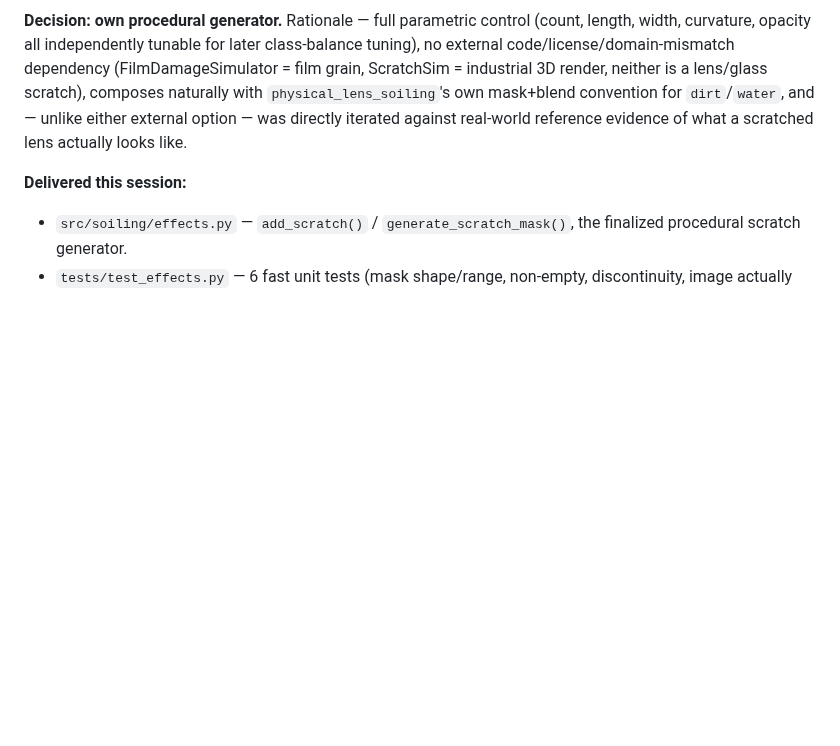
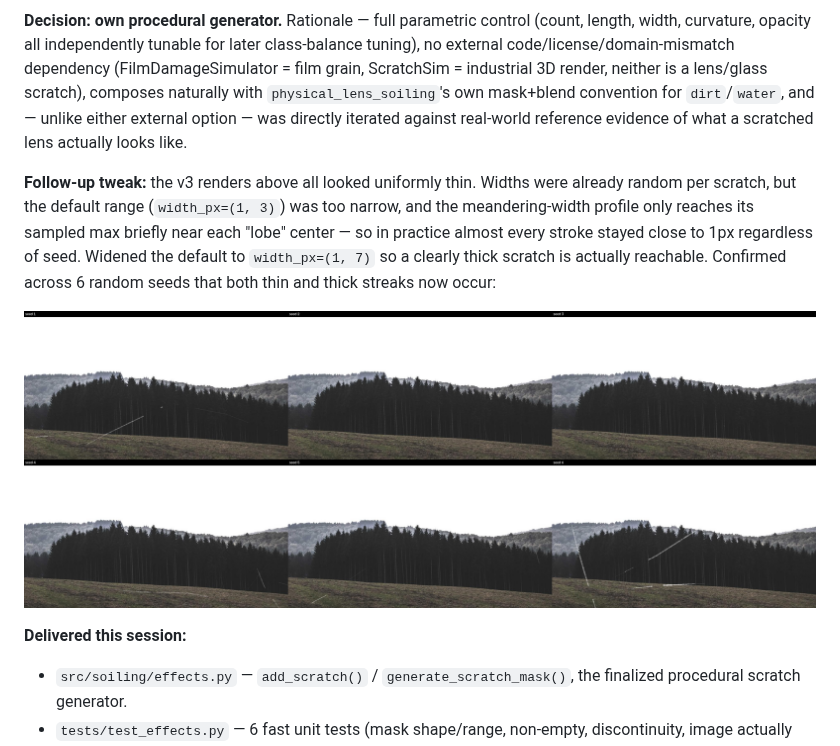
Before and after one commit to pelemele1/Farhad_Vaseghi_MA, a Markdown page: docs/development_log.md, the part around the change. Drawn GitHub-style; pictures changed too: docs/images/scratch_width_variety.jpg (added); blank space fills up the shorter version.

Commit message:
Widen scratch width range so thick scratches actually occur
Width was already randomized per scratch, but the default range
(1, 3) px was too narrow combined with the meandering-width profile
only briefly reaching its sampled max, so nearly every stroke rendered
thin regardless of seed. Widened default width_px to (1, 7); confirmed
across 6 seeds that both thin and thick streaks now occur.

```diff
--- a/docs/development_log.md
+++ b/docs/development_log.md
@@ -77,6 +77,15 @@ naturally with `physical_lens_soiling`'s own mask+blend convention for `dirt`/`w
 — unlike either external option — was directly iterated against real-world reference
 evidence of what a scratched lens actually looks like.
 
+**Follow-up tweak:** the v3 renders above all looked uniformly thin. Widths were already
+random per scratch, but the default range (`width_px=(1, 3)`) was too narrow, and the
+meandering-width profile only reaches its sampled max briefly near each "lobe" center — so
+in practice almost every stroke stayed close to 1px regardless of seed. Widened the default
+to `width_px=(1, 7)` so a clearly thick scratch is actually reachable. Confirmed across 6
+random seeds that both thin and thick streaks now occur:
+
+![width variety across 6 random seeds, thin and thick scratches both occur](images/scratch_width_variety.jpg)
+
 **Delivered this session:**
 - `src/soiling/effects.py` — `add_scratch()` / `generate_scratch_mask()`, the finalized
   procedural scratch generator.
```
Also changed, not shown: 1 other file.
